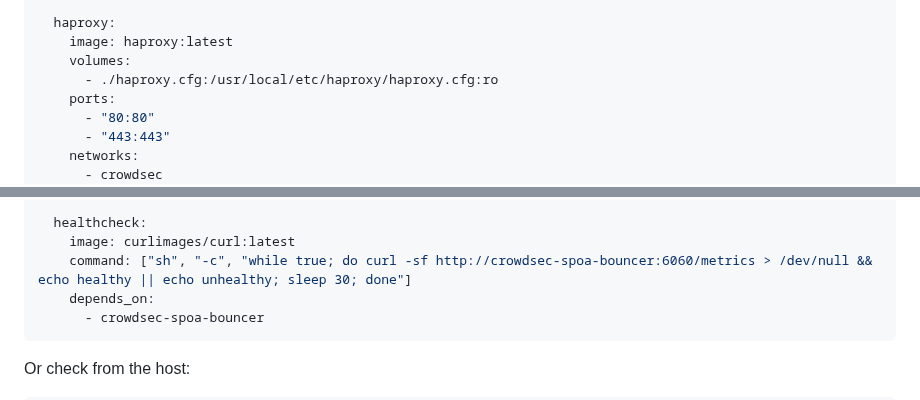
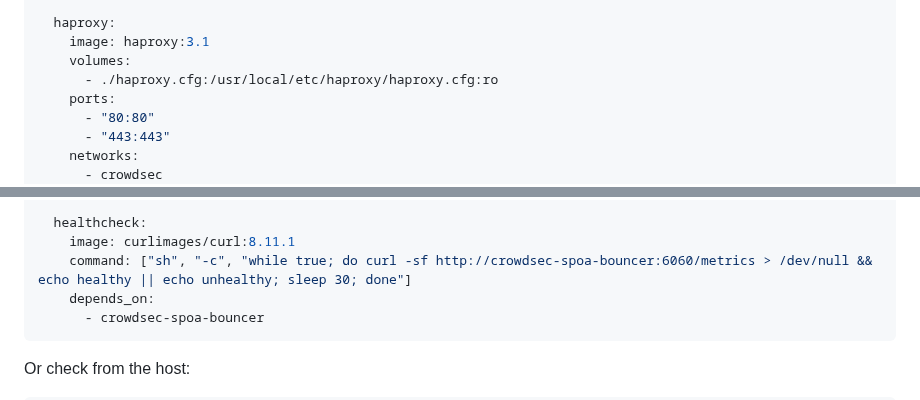
Before and after one commit to crowdsecurity/cs-haproxy-spoa-bouncer, a Markdown page: docker/README.md, 2 parts joined by grey strips. Drawn GitHub-style.

Commit message:
docs: pin image versions in Docker examples
Address Copilot review: use pinned versions instead of :latest
- haproxy:3.1
- curlimages/curl:8.11.1

```diff
--- a/docker/README.md
+++ b/docker/README.md
@@ -100,7 +100,7 @@ services:
           memory: 256M
 
   haproxy:
-    image: haproxy:latest
+    image: haproxy:3.1
     volumes:
       - ./haproxy.cfg:/usr/local/etc/haproxy/haproxy.cfg:ro
     ports:
@@ -143,7 +143,7 @@ services:
     # Use depends_on with service_healthy for dependent services
 
   healthcheck:
-    image: curlimages/curl:latest
+    image: curlimages/curl:8.11.1
     command: ["sh", "-c", "while true; do curl -sf http://crowdsec-spoa-bouncer:6060/metrics > /dev/null && echo healthy || echo unhealthy; sleep 30; done"]
     depends_on:
       - crowdsec-spoa-bouncer
```
